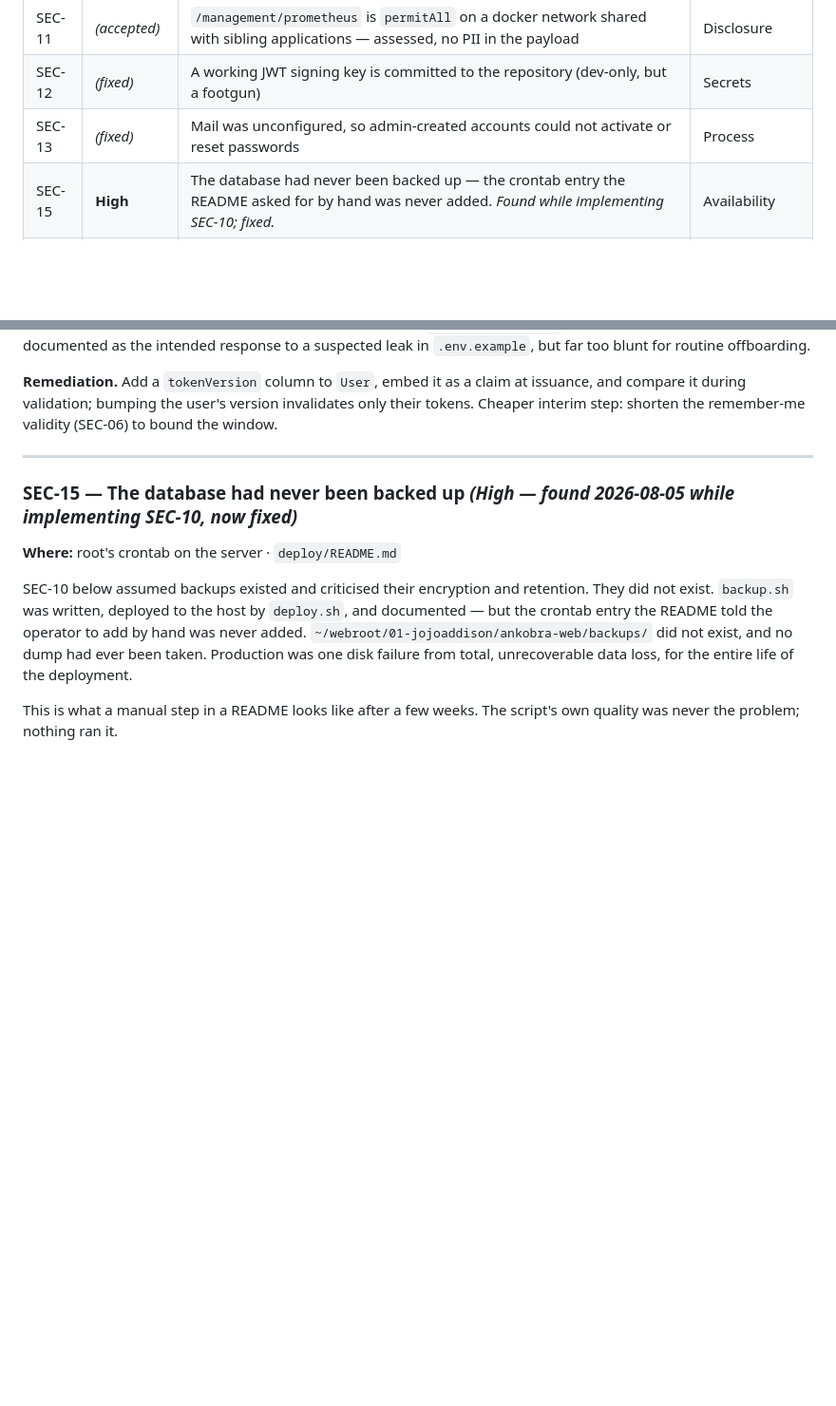
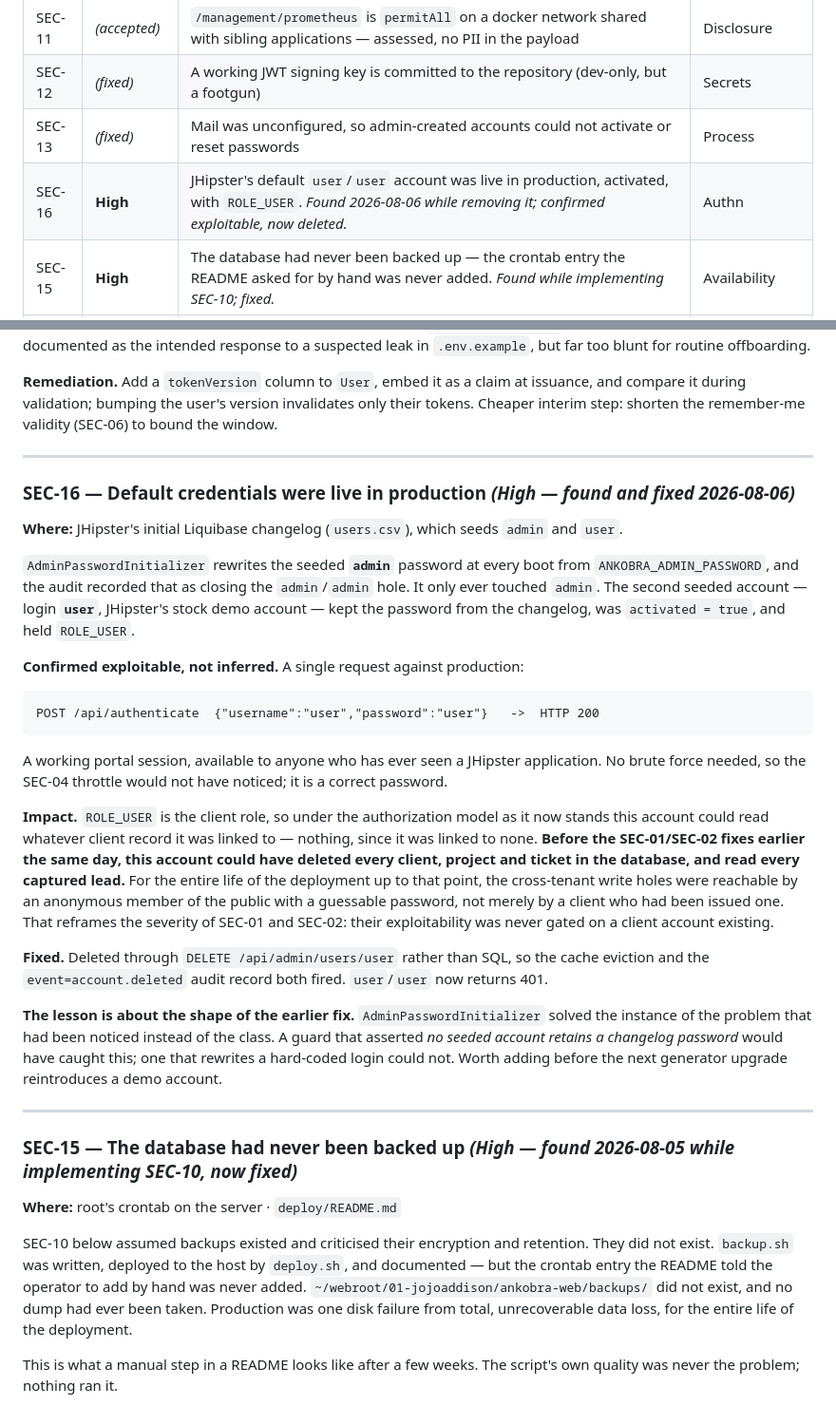
Before and after one commit to jojoaddison/ankobra-web, a Markdown page: docs/security-20260805-0936.md, 2 parts joined by grey strips. Shown at 95% size. GitHub-like rendering; blank space fills up the shorter version.

Commit message:
Record SEC-16: JHipster default credentials were live in production
Found while removing the account on request. AdminPasswordInitializer
rewrites the seeded admin password at every boot, and the audit treated
that as closing the default-credentials hole -- but it only ever touched
`admin`. The second seeded account, login `user`, kept the password from
the Liquibase changelog, was activated, and held ROLE_USER.

Confirmed rather than inferred: POST /api/authenticate with user/user
returned 200 against production. A correct password, so the SEC-04
throttle would never have seen it.

This reframes SEC-01 and SEC-02. Their exploitability was never gated on
a client account existing, as the audit's caveat assumed -- anyone who
has seen a JHipster app could have logged in and, before those fixes,
deleted every client, project and ticket and read every captured lead.

Deleted via the admin API rather than SQL so cache eviction and the
account.deleted audit event both fired. user/user now returns 401.

The lesson is the shape of the original fix: it solved the instance that
had been noticed rather than the class. A guard asserting that no seeded
account still carries a changelog password would have caught this; one
that rewrites a hard-coded login could not.

Co-Authored-By: Claude Opus 5 (1M context) <noreply@anthropic.com>

````diff
--- a/docs/security-20260805-0936.md
+++ b/docs/security-20260805-0936.md
@@ -41,6 +41,7 @@ Not covered: penetration testing against an authenticated session (no non-admin
 | SEC-11 | *(accepted)* | `/management/prometheus` is `permitAll` on a docker network shared with sibling applications — assessed, no PII in the payload | Disclosure |
 | SEC-12 | *(fixed)* | A working JWT signing key is committed to the repository (dev-only, but a footgun) | Secrets |
 | SEC-13 | *(fixed)* | Mail was unconfigured, so admin-created accounts could not activate or reset passwords | Process |
+| SEC-16 | **High** | JHipster's default `user`/`user` account was live in production, activated, with `ROLE_USER`. *Found 2026-08-06 while removing it; confirmed exploitable, now deleted.* | Authn |
 | SEC-15 | **High** | The database had never been backed up — the crontab entry the README asked for by hand was never added. *Found while implementing SEC-10; fixed.* | Availability |
 | SEC-14 | **High** | Security headers (CSP, frame options) never reached `GET /`, the SPA entry point — found while verifying SEC-06. *Fixed and verified in production.* | Client |
 | SEC-00 | *(fixed)* | Prod CORS misconfiguration 403'd every POST, including login and the contact form | Config |
@@ -436,6 +437,42 @@ Logout is entirely client-side — `auth-jwt.service.ts:32-37` clears storage an
 
 ---
 
+### SEC-16 — Default credentials were live in production *(High — found and fixed 2026-08-06)*
+
+**Where:** JHipster's initial Liquibase changelog (`users.csv`), which seeds `admin` and `user`.
+
+`AdminPasswordInitializer` rewrites the seeded **`admin`** password at every boot from
+`ANKOBRA_ADMIN_PASSWORD`, and the audit recorded that as closing the `admin`/`admin` hole. It only ever
+touched `admin`. The second seeded account — login **`user`**, JHipster's stock demo account — kept the
+password from the changelog, was `activated = true`, and held `ROLE_USER`.
+
+**Confirmed exploitable, not inferred.** A single request against production:
+
+```
+POST /api/authenticate  {"username":"user","password":"user"}   ->  HTTP 200
+```
+
+A working portal session, available to anyone who has ever seen a JHipster application. No brute force
+needed, so the SEC-04 throttle would not have noticed; it is a correct password.
+
+**Impact.** `ROLE_USER` is the client role, so under the authorization model as it now stands this
+account could read whatever client record it was linked to — nothing, since it was linked to none.
+**Before the SEC-01/SEC-02 fixes earlier the same day, this account could have deleted every client,
+project and ticket in the database, and read every captured lead.** For the entire life of the
+deployment up to that point, the cross-tenant write holes were reachable by an anonymous member of the
+public with a guessable password, not merely by a client who had been issued one. That reframes the
+severity of SEC-01 and SEC-02: their exploitability was never gated on a client account existing.
+
+**Fixed.** Deleted through `DELETE /api/admin/users/user` rather than SQL, so the cache eviction and
+the `event=account.deleted` audit record both fired. `user`/`user` now returns 401.
+
+**The lesson is about the shape of the earlier fix.** `AdminPasswordInitializer` solved the instance of
+the problem that had been noticed instead of the class. A guard that asserted *no seeded account
+retains a changelog password* would have caught this; one that rewrites a hard-coded login could not.
+Worth adding before the next generator upgrade reintroduces a demo account.
+
+---
+
 ### SEC-15 — The database had never been backed up *(High — found 2026-08-05 while implementing SEC-10, now fixed)*
 
 **Where:** root's crontab on the server · `deploy/README.md`
````
